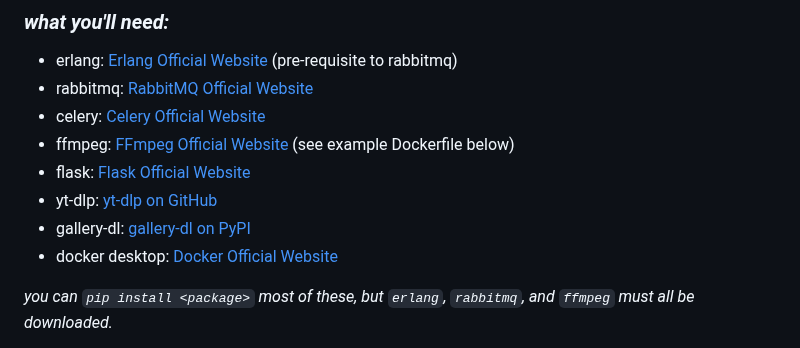
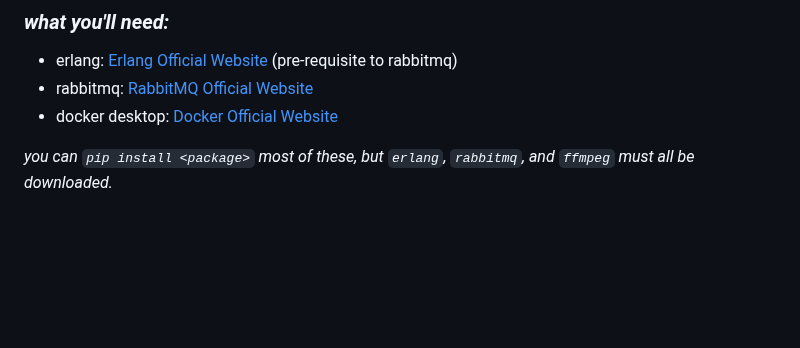
Before and after one commit to asfaslkdjalks/web3-revolutionized-gif-maker-with-sound, a Markdown page: README.md, the part around the change. Drawn GitHub-style; blank space fills up the shorter version.

```diff
--- a/README.md
+++ b/README.md
@@ -9,11 +9,6 @@
 
 - erlang: [Erlang Official Website][1] (pre-requisite to rabbitmq)
 - rabbitmq: [RabbitMQ Official Website][2]
-- celery: [Celery Official Website][6]
-- ffmpeg: [FFmpeg Official Website][3] (see example Dockerfile below)
-- flask: [Flask Official Website][5]
-- yt-dlp: [yt-dlp on GitHub][4]
-- gallery-dl: [gallery-dl on PyPI][7]
 - docker desktop: [Docker Official Website][8]
 
 *you can `pip install <package>` most of these, but `erlang`, `rabbitmq`, and `ffmpeg` must all be downloaded.*
```
